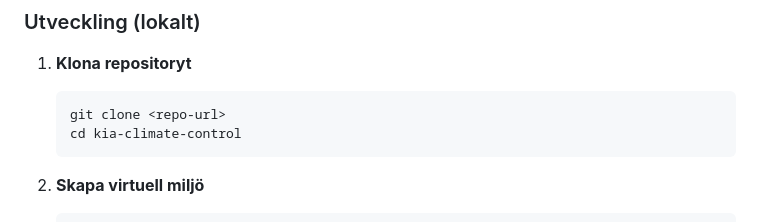
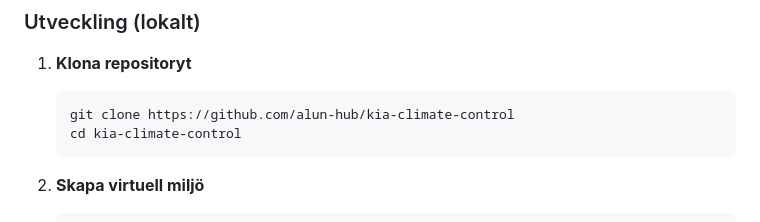
Before and after one commit to alun-hub/kia-climate-control, a Markdown page: README.md, the part around the change. Rendered like a GitHub page.

````diff
--- a/README.md
+++ b/README.md
@@ -61,7 +61,7 @@ En webbapplikation för att styra klimatanläggningen i din Kia EV6 via Kia UVO
 
 1. **Klona repositoryt**
    ```bash
-   git clone <repo-url>
+   git clone https://github.com/alun-hub/kia-climate-control
    cd kia-climate-control
    ```
 
````
